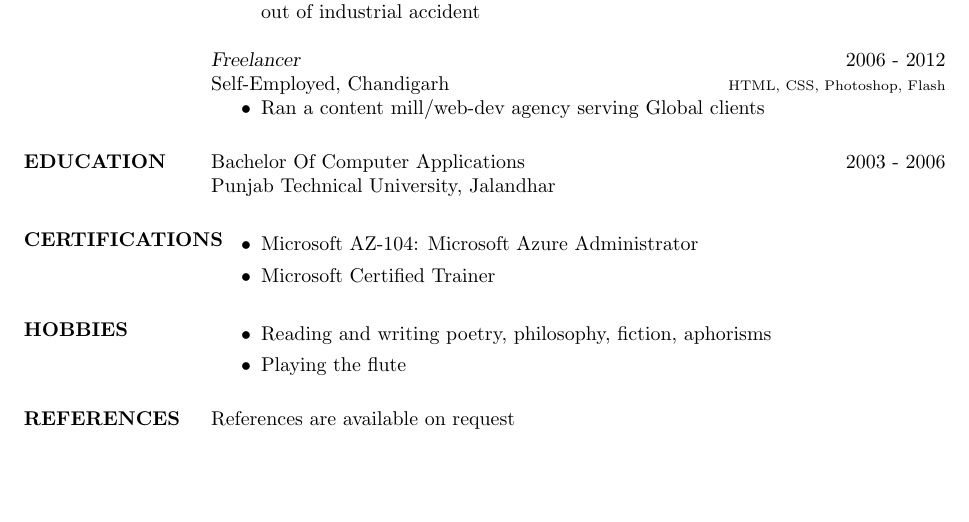
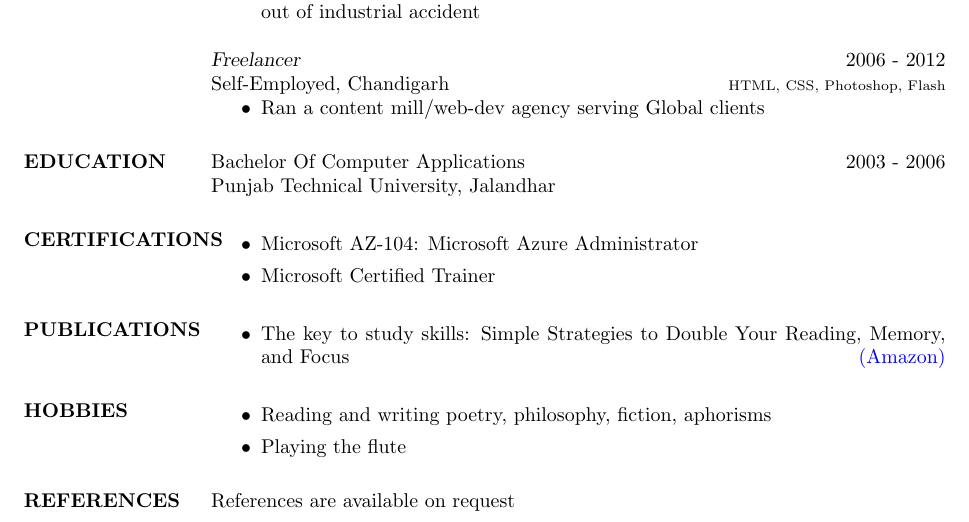
Before and after one commit to surajsharma/surajsharma, a LaTeX CV (CV_Suraj_2021/cv_2.tex): part of page 2 of 2, cut so that both start at the same text, the shorter picture padded with empty space. Compiled offline with pdfLaTeX.

Commit message:
CV update

```diff
--- a/CV_Suraj_2021/cv_2.tex
+++ b/CV_Suraj_2021/cv_2.tex
@@ -136,6 +136,10 @@ Punjab Technical University, Jalandhar
 \item Microsoft AZ-104: Microsoft Azure Administrator
 \item Microsoft Certified Trainer
 \end{itemize}
+\section{PUBLICATIONS}
+\begin{itemize}
+\item The key to study skills: Simple Strategies to Double Your Reading, Memory, and Focus \hfill \href{https://amzn.to/3myBJlJ}{(Amazon)}
+\end{itemize}
 \section{HOBBIES}
 \begin{itemize}
 \item Reading and writing poetry, philosophy, fiction, aphorisms
```
Also changed, not shown: CV_Suraj_2021/CV.pdf.
